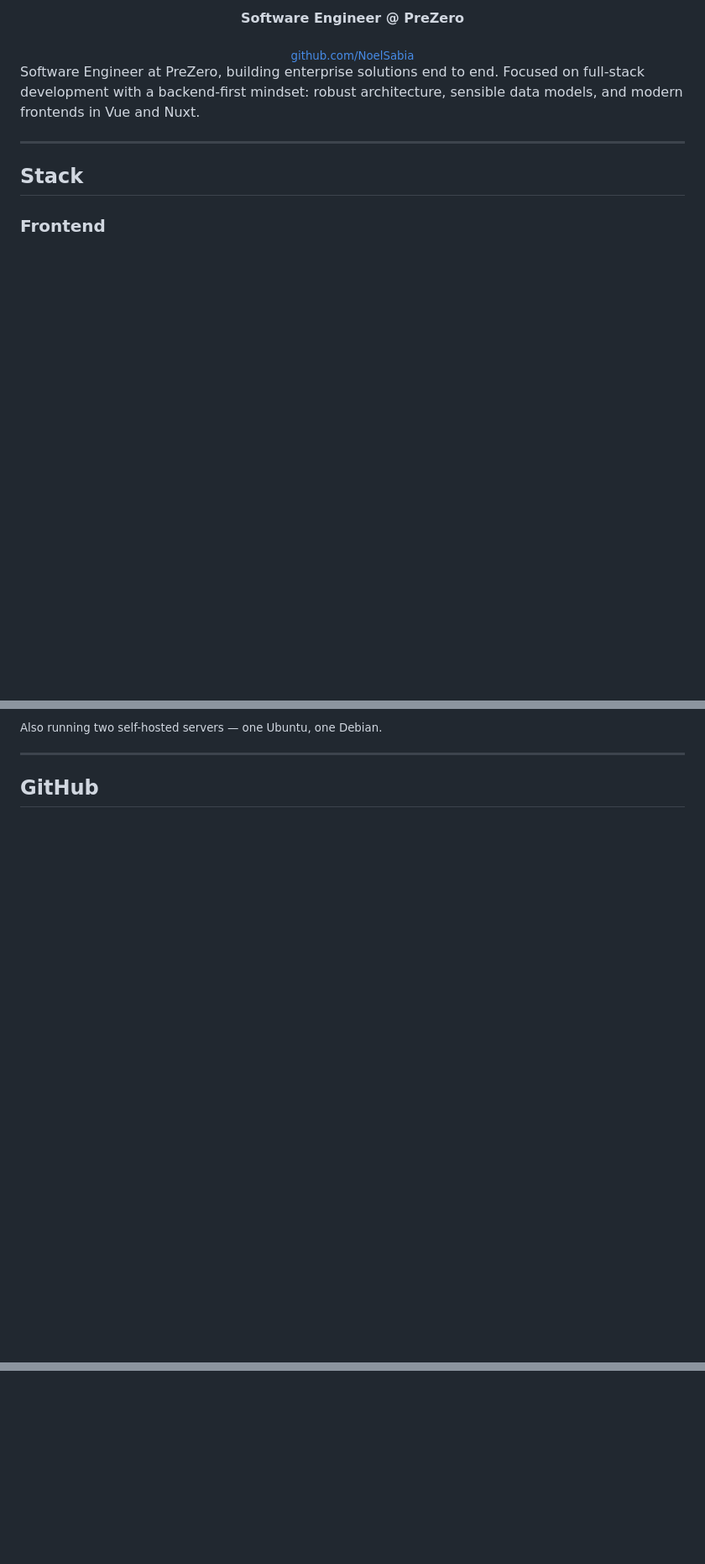
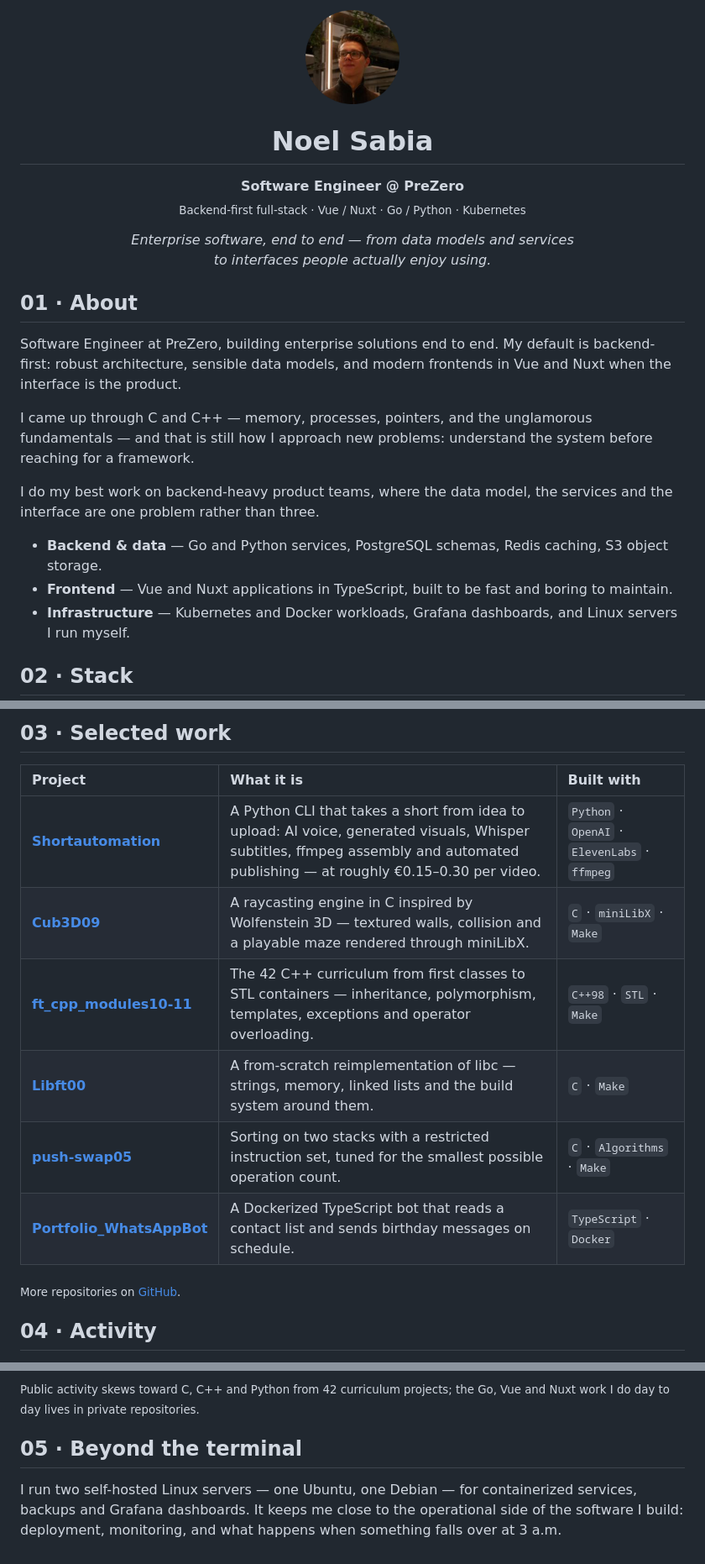
Before and after one commit to NoelSabia/NoelSabia, a Markdown page: README.md, 3 parts joined by grey strips. Shown at 84% size. Drawn GitHub-style; pictures changed too: assets/avatar.png (added); blank space fills up the shorter version.

Commit message:
Rebuild profile README

```diff
--- a/README.md
+++ b/README.md
@@ -1,17 +1,33 @@
 <div align="center">
 
+  <img src="assets/avatar.png" width="112" alt="Noel Sabia" />
+
   <h1>Noel Sabia</h1>
-  <p><strong>Software Engineer @ PreZero</strong></p>
-  <sub><a href="https://github.com/NoelSabia">github.com/NoelSabia</a></sub>
+
+  <p>
+    <strong>Software Engineer @ PreZero</strong><br />
+    <sub>Backend-first full-stack · Vue / Nuxt · Go / Python · Kubernetes</sub>
+  </p>
+
+  <p>
+    <em>Enterprise software, end to end — from data models and services<br />
+    to interfaces people actually enjoy using.</em>
+  </p>
 
 </div>
 
-Software Engineer at PreZero, building enterprise solutions end to end. Focused on full-stack development with a backend-first mindset: robust architecture, sensible data models, and modern frontends in Vue and Nuxt.
+## 01 · About
 
----
+Software Engineer at PreZero, building enterprise solutions end to end. My default is backend-first: robust architecture, sensible data models, and modern frontends in Vue and Nuxt when the interface is the product.
 
-## Stack
+I came up through C and C++ — memory, processes, pointers, and the unglamorous fundamentals — and that is still how I approach new problems: understand the system before reaching for a framework.
 
-### Frontend
+I do my best work on backend-heavy product teams, where the data model, the services and the interface are one problem rather than three.
+
+- **Backend & data** — Go and Python services, PostgreSQL schemas, Redis caching, S3 object storage.
+- **Frontend** — Vue and Nuxt applications in TypeScript, built to be fast and boring to maintain.
+- **Infrastructure** — Kubernetes and Docker workloads, Grafana dashboards, and Linux servers I run myself.
+
+## 02 · Stack
 
 <p>
@@ -39,10 +54,19 @@ Software Engineer at PreZero, building enterprise solutions end to end. Focused
   </picture>
 </p>
 
-<sub>Also running two self-hosted servers — one Ubuntu, one Debian.</sub>
+## 03 · Selected work
 
----
+| Project | What it is | Built with |
+| :-- | :-- | :-- |
+| **[Shortautomation](https://github.com/NoelSabia/Shortautomation)** | A Python CLI that takes a short from idea to upload: AI voice, generated visuals, Whisper subtitles, ffmpeg assembly and automated publishing — at roughly €0.15–0.30 per video. | `Python` · `OpenAI` · `ElevenLabs` · `ffmpeg` |
+| **[Cub3D09](https://github.com/NoelSabia/Cub3D09)** | A raycasting engine in C inspired by Wolfenstein 3D — textured walls, collision and a playable maze rendered through miniLibX. | `C` · `miniLibX` · `Make` |
+| **[ft_cpp_modules10-11](https://github.com/NoelSabia/ft_cpp_modules10-11)** | The 42 C++ curriculum from first classes to STL containers — inheritance, polymorphism, templates, exceptions and operator overloading. | `C++98` · `STL` · `Make` |
+| **[Libft00](https://github.com/NoelSabia/Libft00)** | A from-scratch reimplementation of libc — strings, memory, linked lists and the build system around them. | `C` · `Make` |
+| **[push-swap05](https://github.com/NoelSabia/push-swap05)** | Sorting on two stacks with a restricted instruction set, tuned for the smallest possible operation count. | `C` · `Algorithms` · `Make` |
+| **[Portfolio_WhatsAppBot](https://github.com/NoelSabia/Portfolio_WhatsAppBot)** | A Dockerized TypeScript bot that reads a contact list and sends birthday messages on schedule. | `TypeScript` · `Docker` |
 
-## GitHub
+<sub>More repositories on [GitHub](https://github.com/NoelSabia?tab=repositories).</sub>
+
+## 04 · Activity
 
 <p align="center">
@@ -55,0 +96,5 @@ Software Engineer at PreZero, building enterprise solutions end to end. Focused
+<sub>Public activity skews toward C, C++ and Python from 42 curriculum projects; the Go, Vue and Nuxt work I do day to day lives in private repositories.</sub>
+
+## 05 · Beyond the terminal
+
+I run two self-hosted Linux servers — one Ubuntu, one Debian — for containerized services, backups and Grafana dashboards. It keeps me close to the operational side of the software I build: deployment, monitoring, and what happens when something falls over at 3 a.m.
```
Also changed, not shown: other parts of README.md (+31 -16 lines).
